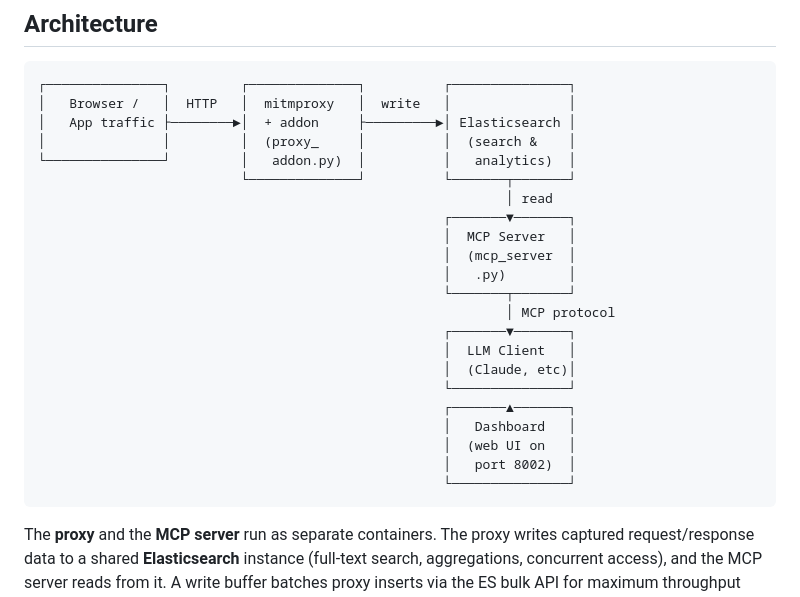
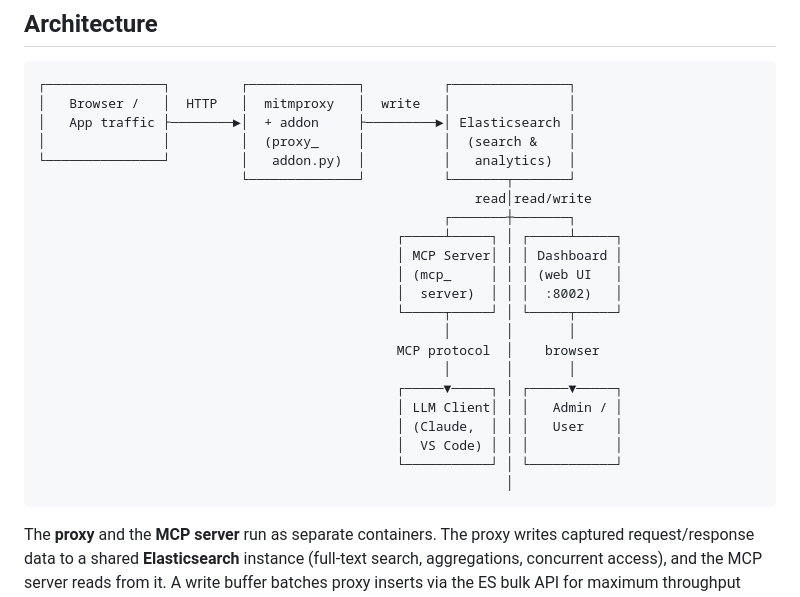
Before and after one commit to rPharaoh/mitmproxy_mcp, a Markdown page: README.md, the part around the change. Drawn GitHub-style.

Commit message:
fixing digram

````diff
--- a/README.md
+++ b/README.md
@@ -11,22 +11,22 @@ An MCP server that exposes **mitmproxy-captured web traffic** as tools an LLM ca
 │               │         │  (proxy_     │          │  (search &    │
 └───────────────┘         │   addon.py)  │          │   analytics)  │
                           └──────────────┘          └───────┬───────┘
-                                                            │ read
-                                                    ┌───────▼───────┐
-                                                    │  MCP Server   │
-                                                    │  (mcp_server  │
-                                                    │   .py)        │
-                                                    └───────┬───────┘
-                                                            │ MCP protocol
-                                                    ┌───────▼───────┐
-                                                    │  LLM Client   │
-                                                    │  (Claude, etc)│
-                                                    └───────────────┘
-                                                    ┌───────▲───────┐
-                                                    │   Dashboard   │
-                                                    │  (web UI on   │
-                                                    │   port 8002)  │
-                                                    └───────────────┘
+                                                        read│read/write
+                                                    ┌───────┼───────┐
+                                              ┌─────┴─────┐ │ ┌─────┴─────┐
+                                              │ MCP Server│ │ │ Dashboard │
+                                              │ (mcp_     │ │ │ (web UI   │
+                                              │  server)  │ │ │  :8002)   │
+                                              └─────┬─────┘ │ └─────┬─────┘
+                                                    │       │       │
+                                              MCP protocol  │    browser
+                                                    │       │       │
+                                              ┌─────▼─────┐ │ ┌─────▼─────┐
+                                              │ LLM Client│ │ │   Admin / │
+                                              │ (Claude,  │ │ │   User    │
+                                              │  VS Code) │ │ │           │
+                                              └───────────┘ │ └───────────┘
+                                                            │
 ```
 
 The **proxy** and the **MCP server** run as separate containers. The proxy writes captured request/response data to a shared **Elasticsearch** instance (full-text search, aggregations, concurrent access), and the MCP server reads from it. A write buffer batches proxy inserts via the ES bulk API for maximum throughput under heavy traffic.
````
